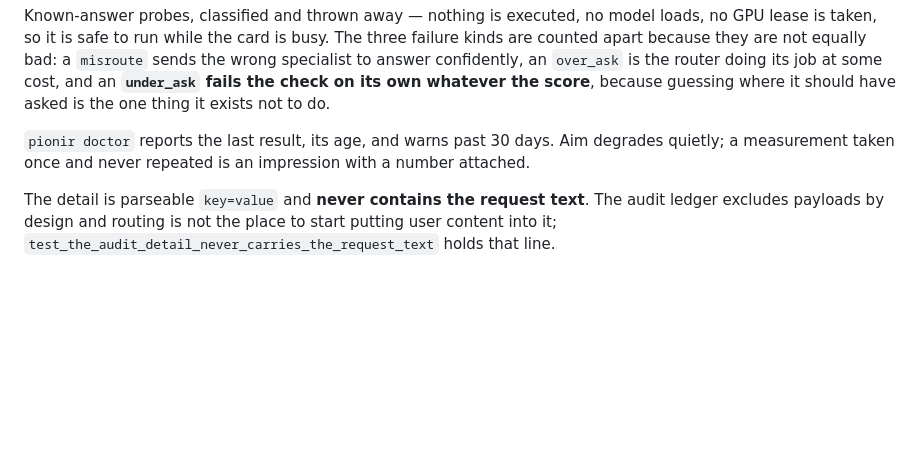
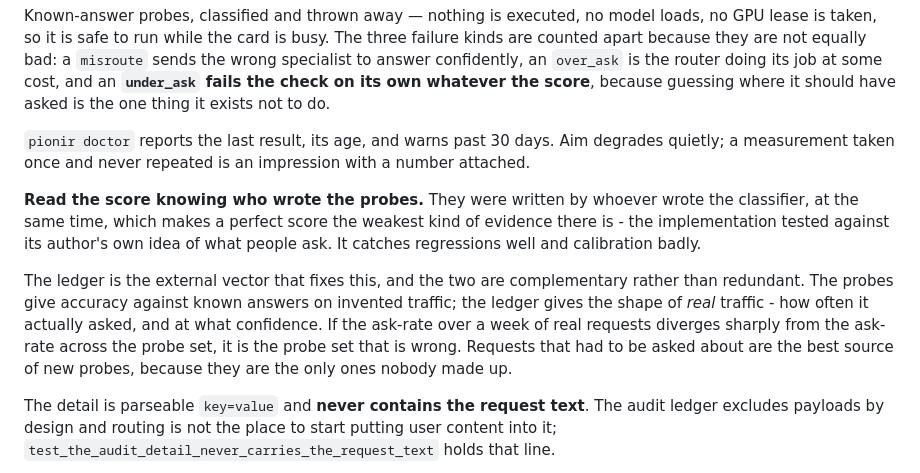
Before and after one commit to TheArtificialArchitect/Pionir, a Markdown page: docs/ROUTING.md, the part around the change. Rendered like a GitHub page; blank space fills up the shorter version.

Commit message:
Say how weak a perfect probe score actually is
route-check reports 12/12 and the document presented that without saying who
wrote the twelve. I did, at the same time as the classifier, which makes it the
implementation tested against its author's own idea of what people ask - good
at catching regressions, close to worthless for calibration.

Recording the external vector that fixes it rather than only the caveat. The
ledger holds real traffic, so the two instruments are complementary: probes
give accuracy against known answers on invented requests, the ledger gives the
ask-rate on real ones. A sharp divergence between them indicts the probe set,
not the router, and the requests that had to be asked about are the only
candidate probes nobody invented.

Co-Authored-By: Claude Opus 5 (1M context) <noreply@anthropic.com>
Claude-Session: https://claude.ai/code/session_01MhMLsiGjqBucNJvie7tJQo

```diff
--- a/docs/ROUTING.md
+++ b/docs/ROUTING.md
@@ -144,6 +144,19 @@ one thing it exists not to do.
 Aim degrades quietly; a measurement taken once and never repeated is an
 impression with a number attached.
 
+**Read the score knowing who wrote the probes.** They were written by whoever
+wrote the classifier, at the same time, which makes a perfect score the weakest
+kind of evidence there is - the implementation tested against its author's own
+idea of what people ask. It catches regressions well and calibration badly.
+
+The ledger is the external vector that fixes this, and the two are complementary
+rather than redundant. The probes give accuracy against known answers on
+invented traffic; the ledger gives the shape of *real* traffic - how often it
+actually asked, and at what confidence. If the ask-rate over a week of real
+requests diverges sharply from the ask-rate across the probe set, it is the
+probe set that is wrong. Requests that had to be asked about are the best source
+of new probes, because they are the only ones nobody made up.
+
 The detail is parseable `key=value` and **never contains the request text**. The
 audit ledger excludes payloads by design and routing is not the place to start
 putting user content into it; `test_the_audit_detail_never_carries_the_request_text`
```
